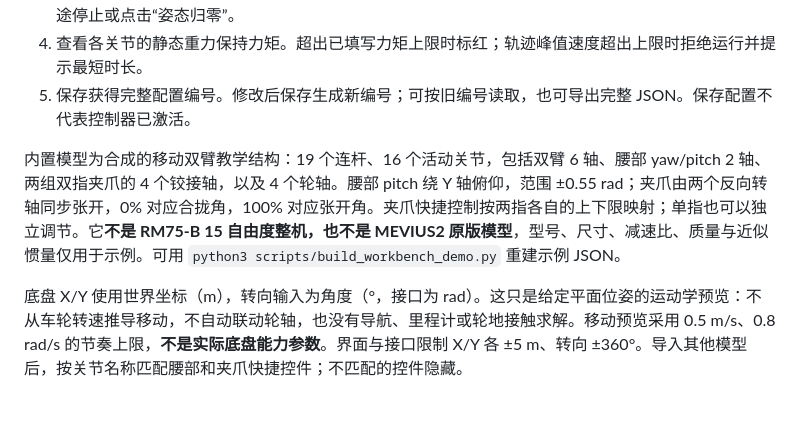
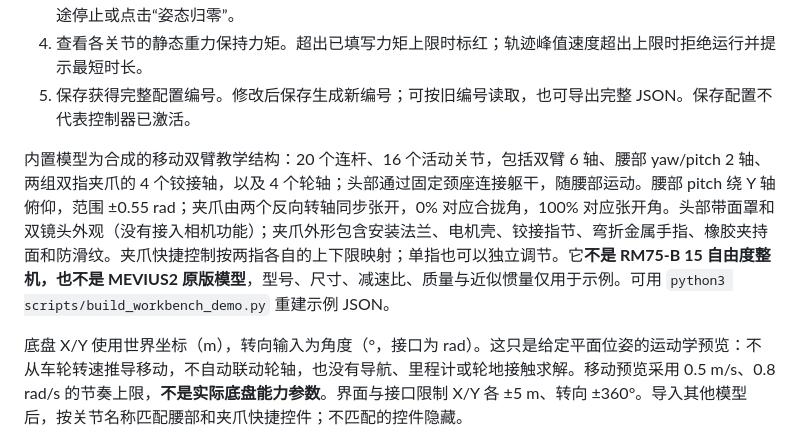
Before and after one commit to Omind-Robotics/OmindOS-Navigation, a Markdown page: docs/ROBOT_WORKBENCH.zh-CN.md, the part around the change. Drawn GitHub-style; blank space fills up the shorter version.

```diff
--- a/docs/ROBOT_WORKBENCH.zh-CN.md
+++ b/docs/ROBOT_WORKBENCH.zh-CN.md
@@ -22,7 +22,7 @@ python3 scripts/robot_workbench.py --store ./robot-configurations --port 8085
 4. 查看各关节的静态重力保持力矩。超出已填写力矩上限时标红；轨迹峰值速度超出上限时拒绝运行并提示最短时长。
 5. 保存获得完整配置编号。修改后保存生成新编号；可按旧编号读取，也可导出完整 JSON。保存配置不代表控制器已激活。
 
-内置模型为合成的移动双臂教学结构：19 个连杆、16 个活动关节，包括双臂 6 轴、腰部 yaw/pitch 2 轴、两组双指夹爪的 4 个铰接轴，以及 4 个轮轴。腰部 pitch 绕 Y 轴俯仰，范围 ±0.55 rad；夹爪由两个反向转轴同步张开，0% 对应合拢角，100% 对应张开角。夹爪快捷控制按两指各自的上下限映射；单指也可以独立调节。它**不是 RM75-B 15 自由度整机，也不是 MEVIUS2 原版模型**，型号、尺寸、减速比、质量与近似惯量仅用于示例。可用 `python3 scripts/build_workbench_demo.py` 重建示例 JSON。
+内置模型为合成的移动双臂教学结构：20 个连杆、16 个活动关节，包括双臂 6 轴、腰部 yaw/pitch 2 轴、两组双指夹爪的 4 个铰接轴，以及 4 个轮轴；头部通过固定颈座连接躯干，随腰部运动。腰部 pitch 绕 Y 轴俯仰，范围 ±0.55 rad；夹爪由两个反向转轴同步张开，0% 对应合拢角，100% 对应张开角。头部带面罩和双镜头外观（没有接入相机功能）；夹爪外形包含安装法兰、电机壳、铰接指节、弯折金属手指、橡胶夹持面和防滑纹。夹爪快捷控制按两指各自的上下限映射；单指也可以独立调节。它**不是 RM75-B 15 自由度整机，也不是 MEVIUS2 原版模型**，型号、尺寸、减速比、质量与近似惯量仅用于示例。可用 `python3 scripts/build_workbench_demo.py` 重建示例 JSON。
 
 底盘 X/Y 使用世界坐标（m），转向输入为角度（°，接口为 rad）。这只是给定平面位姿的运动学预览：不从车轮转速推导移动，不自动联动轮轴，也没有导航、里程计或轮地接触求解。移动预览采用 0.5 m/s、0.8 rad/s 的节奏上限，**不是实际底盘能力参数**。界面与接口限制 X/Y 各 ±5 m、转向 ±360°。导入其他模型后，按关节名称匹配腰部和夹爪快捷控件；不匹配的控件隐藏。
 
```
Also changed, not shown: docs/validation/robot-workbench-20261008.md (+5 -1 lines), docs/validation/robot-workbench-desktop.png, docs/validation/robot-workbench-gripper-detail.png (added), 6 other files.
